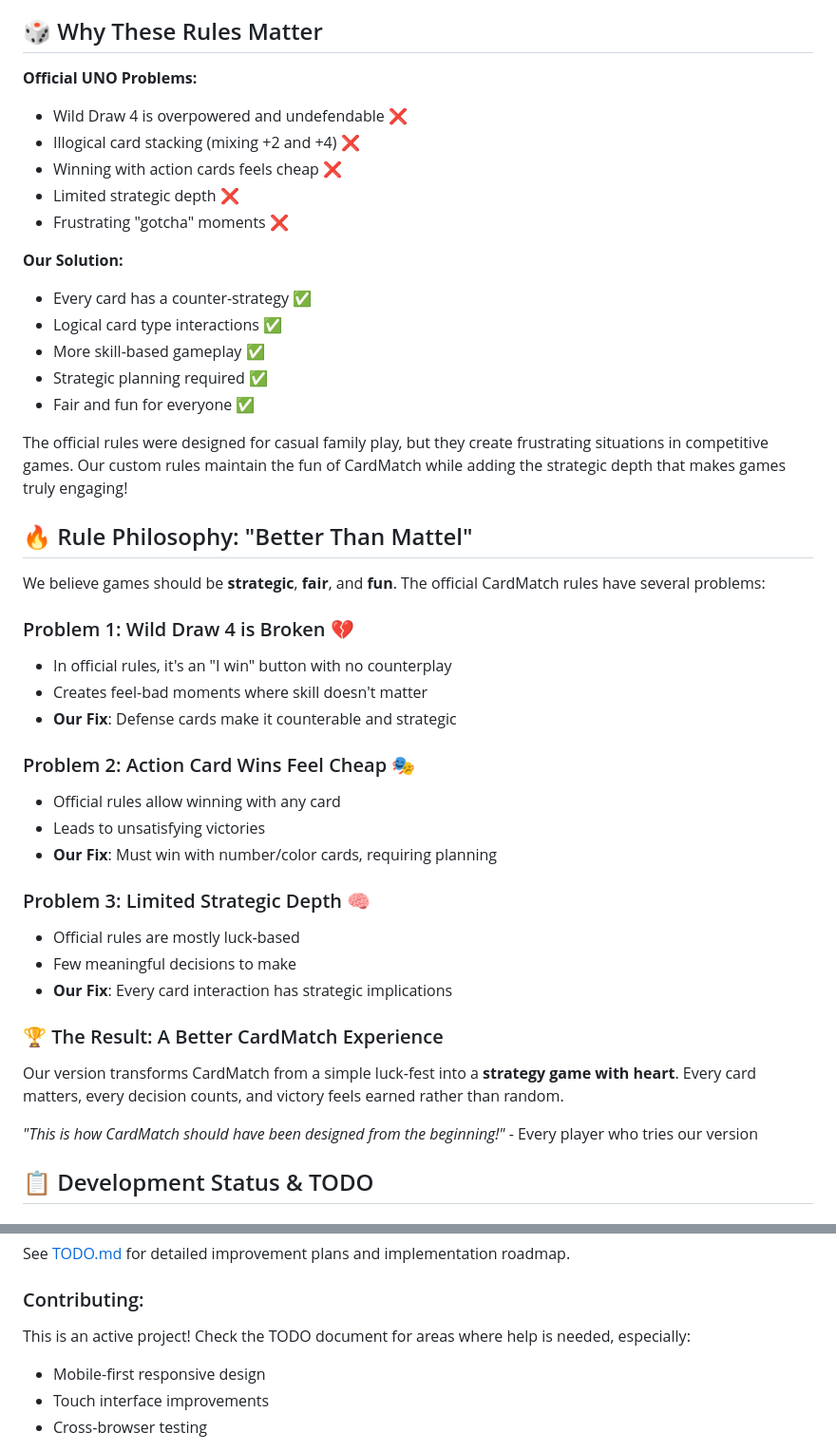
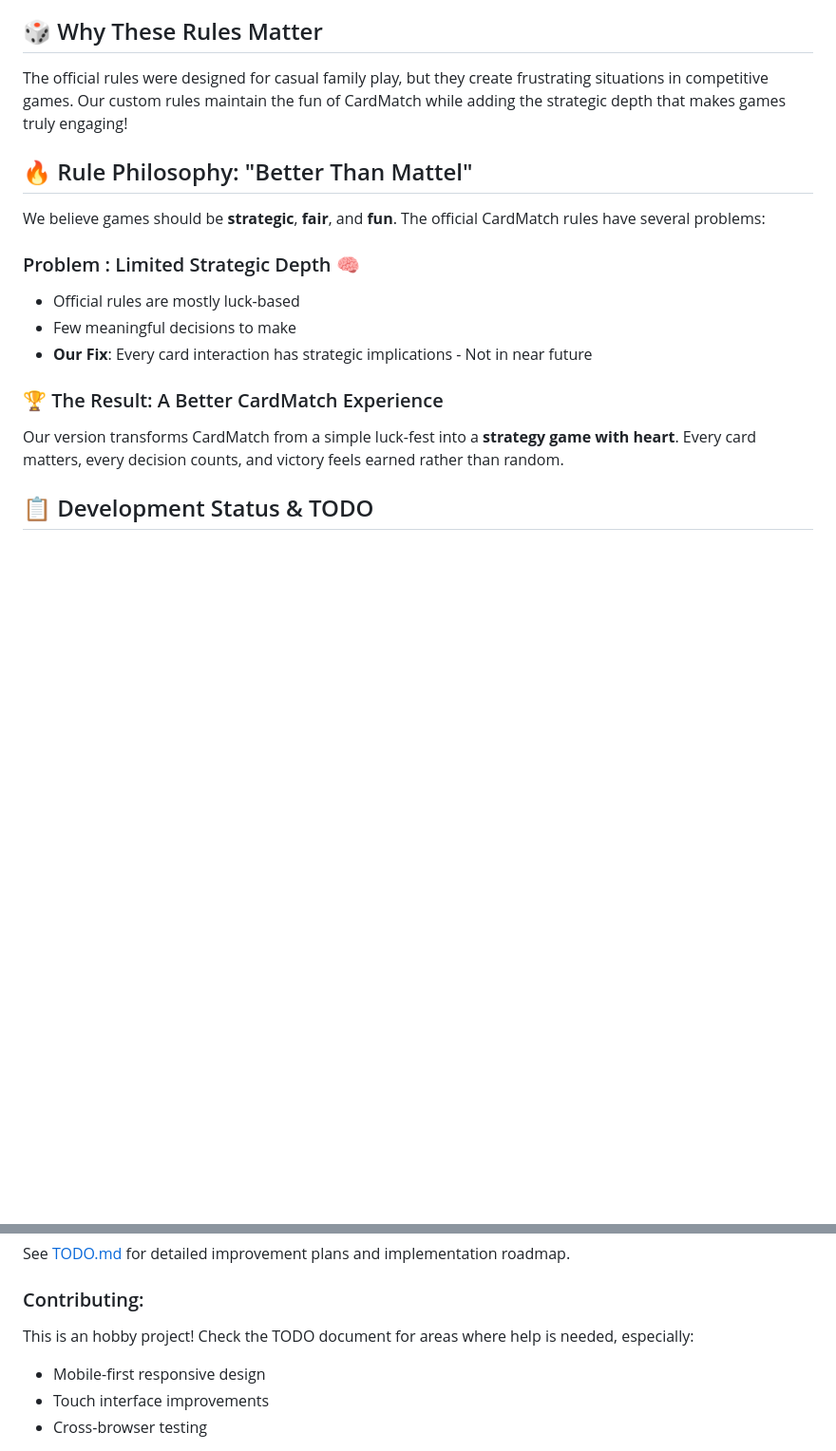
Before and after one commit to hemanth-gowda-96/CardMatch-local-web-js, a Markdown page: README.md, 2 parts joined by grey strips. Shown: that part at 95% size. GitHub-like rendering; blank space fills up the shorter version.

Commit message:
updated todo

```diff
--- a/README.md
+++ b/README.md
@@ -182,51 +182,21 @@ npm test
 
 ## 🎲 Why These Rules Matter
 
-**Official UNO Problems:**
-
-- Wild Draw 4 is overpowered and undefendable ❌
-- Illogical card stacking (mixing +2 and +4) ❌
-- Winning with action cards feels cheap ❌
-- Limited strategic depth ❌
-- Frustrating "gotcha" moments ❌
-
-**Our Solution:**
-
-- Every card has a counter-strategy ✅
-- Logical card type interactions ✅
-- More skill-based gameplay ✅
-- Strategic planning required ✅
-- Fair and fun for everyone ✅
-
 The official rules were designed for casual family play, but they create frustrating situations in competitive games. Our custom rules maintain the fun of CardMatch while adding the strategic depth that makes games truly engaging!
 
 ## 🔥 Rule Philosophy: "Better Than Mattel"
 
 We believe games should be **strategic**, **fair**, and **fun**. The official CardMatch rules have several problems:
 
-### Problem 1: Wild Draw 4 is Broken 💔
-
-- In official rules, it's an "I win" button with no counterplay
-- Creates feel-bad moments where skill doesn't matter
-- **Our Fix**: Defense cards make it counterable and strategic
-
-### Problem 2: Action Card Wins Feel Cheap 🎭
-
-- Official rules allow winning with any card
-- Leads to unsatisfying victories
-- **Our Fix**: Must win with number/color cards, requiring planning
-
-### Problem 3: Limited Strategic Depth 🧠
+### Problem : Limited Strategic Depth 🧠
 
 - Official rules are mostly luck-based
 - Few meaningful decisions to make
-- **Our Fix**: Every card interaction has strategic implications
+- **Our Fix**: Every card interaction has strategic implications - Not in near future
 
 ### 🏆 The Result: A Better CardMatch Experience
 
 Our version transforms CardMatch from a simple luck-fest into a **strategy game with heart**. Every card matters, every decision counts, and victory feels earned rather than random.
-
-_"This is how CardMatch should have been designed from the beginning!"_ - Every player who tries our version
 
 ## 📋 Development Status & TODO
 
@@ -245,7 +215,7 @@ _"This is how CardMatch should have been designed from the beginning!"_ - Every
 See [TODO.md](TODO.md) for detailed improvement plans and implementation roadmap.
 
 ### Contributing:
-This is an active project! Check the TODO document for areas where help is needed, especially:
+This is an hobby project! Check the TODO document for areas where help is needed, especially:
 - Mobile-first responsive design
 - Touch interface improvements
 - Cross-browser testing
```
Also changed, not shown: TODO.md (+1 -1 lines).
